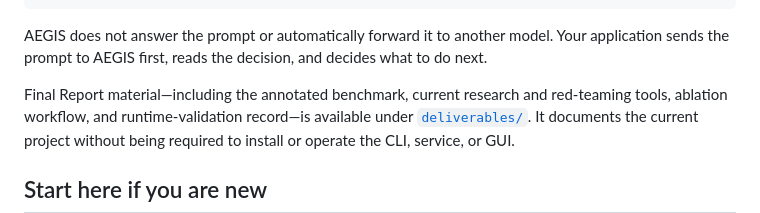
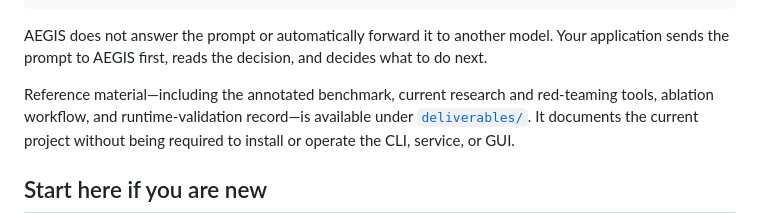
Before and after one commit to basilpesto2/AEGIS, a Markdown page: README.md, the part around the change. Rendered like a GitHub page.

```diff
--- a/README.md
+++ b/README.md
@@ -13,7 +13,7 @@ AEGIS does not answer the prompt or automatically forward it to another model. Y
 application sends the prompt to AEGIS first, reads the decision, and decides what to
 do next.
 
-Final Report material—including the annotated benchmark, current research and
+Reference material—including the annotated benchmark, current research and
 red-teaming tools, ablation workflow, and runtime-validation record—is available
 under [`deliverables/`](deliverables/README.md). It documents the current project
 without being required to install or operate the CLI, service, or GUI.
```
